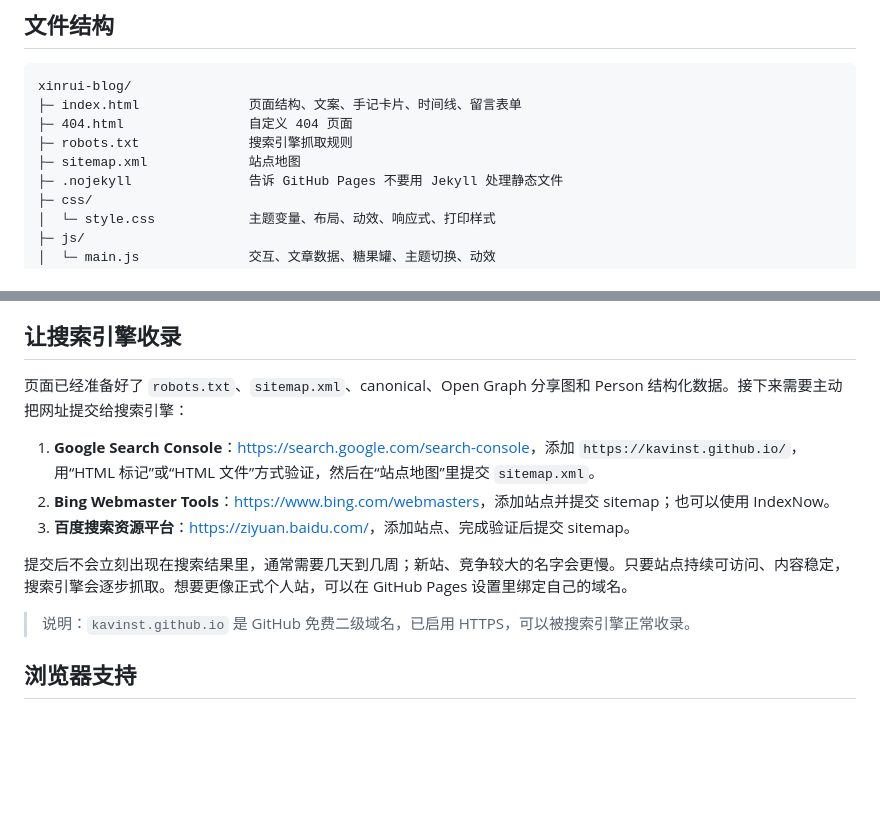
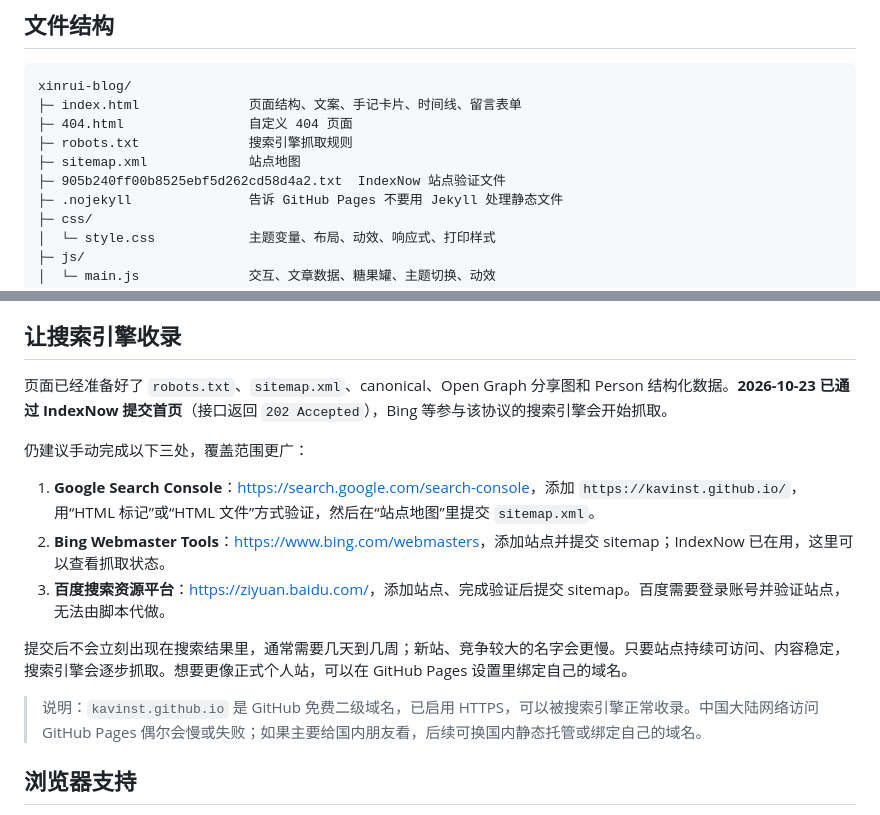
Before and after one commit to kavinst/kavinst.github.io, a Markdown page: README.md, 2 parts joined by grey strips. GitHub-like rendering; blank space fills up the shorter version.

Commit message:
Publish 胡欣蕊的小宇宙 · XINRUI

```diff
--- a/README.md
+++ b/README.md
@@ -33,6 +33,7 @@ xinrui-blog/
 ├─ 404.html                自定义 404 页面
 ├─ robots.txt              搜索引擎抓取规则
 ├─ sitemap.xml             站点地图
+├─ 905b240ff00b8525ebf5d262cd58d4a2.txt  IndexNow 站点验证文件
 ├─ .nojekyll               告诉 GitHub Pages 不要用 Jekyll 处理静态文件
 ├─ css/
 │  └─ style.css            主题变量、布局、动效、响应式、打印样式
@@ -140,15 +141,17 @@ xinrui-blog/
 
 ## 让搜索引擎收录
 
-页面已经准备好了 `robots.txt`、`sitemap.xml`、canonical、Open Graph 分享图和 Person 结构化数据。接下来需要主动把网址提交给搜索引擎：
+页面已经准备好了 `robots.txt`、`sitemap.xml`、canonical、Open Graph 分享图和 Person 结构化数据。**2026-10-23 已通过 IndexNow 提交首页**（接口返回 `202 Accepted`），Bing 等参与该协议的搜索引擎会开始抓取。
+
+仍建议手动完成以下三处，覆盖范围更广：
 
 1. **Google Search Console**：<https://search.google.com/search-console>，添加 `https://kavinst.github.io/`，用“HTML 标记”或“HTML 文件”方式验证，然后在“站点地图”里提交 `sitemap.xml`。
-2. **Bing Webmaster Tools**：<https://www.bing.com/webmasters>，添加站点并提交 sitemap；也可以使用 IndexNow。
-3. **百度搜索资源平台**：<https://ziyuan.baidu.com/>，添加站点、完成验证后提交 sitemap。
+2. **Bing Webmaster Tools**：<https://www.bing.com/webmasters>，添加站点并提交 sitemap；IndexNow 已在用，这里可以查看抓取状态。
+3. **百度搜索资源平台**：<https://ziyuan.baidu.com/>，添加站点、完成验证后提交 sitemap。百度需要登录账号并验证站点，无法由脚本代做。
 
 提交后不会立刻出现在搜索结果里，通常需要几天到几周；新站、竞争较大的名字会更慢。只要站点持续可访问、内容稳定，搜索引擎会逐步抓取。想要更像正式个人站，可以在 GitHub Pages 设置里绑定自己的域名。
 
-> 说明：`kavinst.github.io` 是 GitHub 免费二级域名，已启用 HTTPS，可以被搜索引擎正常收录。
+> 说明：`kavinst.github.io` 是 GitHub 免费二级域名，已启用 HTTPS，可以被搜索引擎正常收录。中国大陆网络访问 GitHub Pages 偶尔会慢或失败；如果主要给国内朋友看，后续可换国内静态托管或绑定自己的域名。
 
 ## 浏览器支持
 
```
